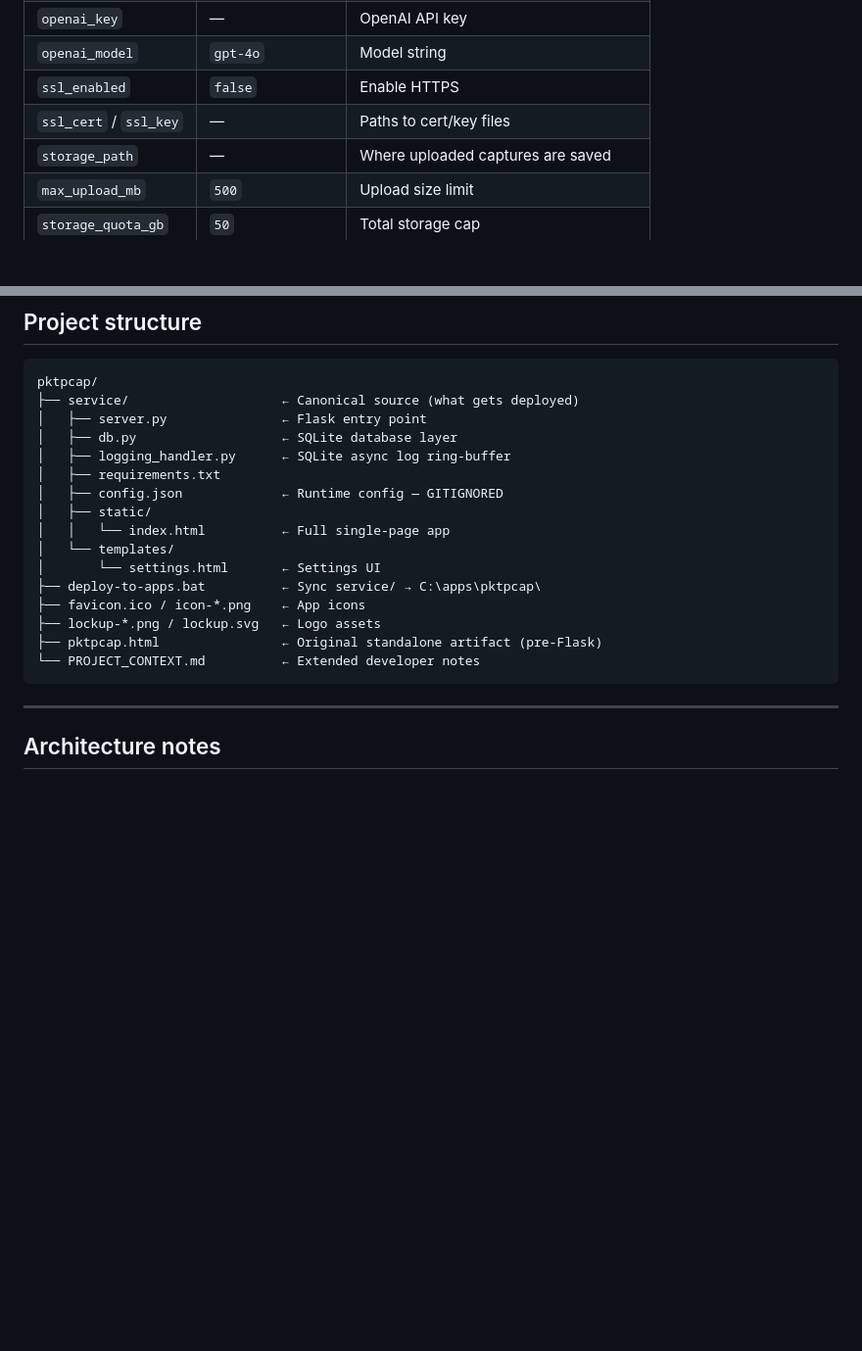
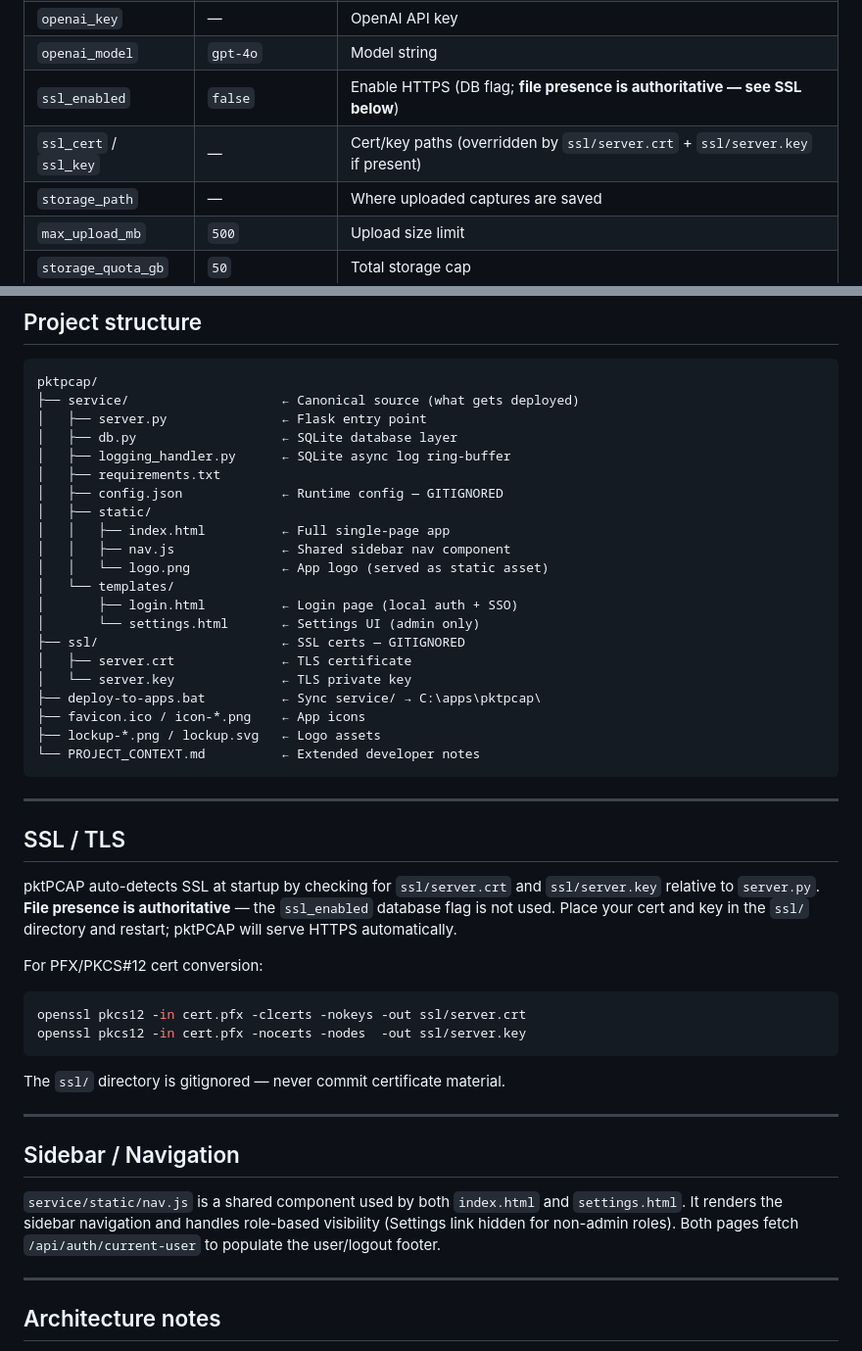
Before and after one commit to bsnwgit/pktpcap, a Markdown page: README.md, 2 parts joined by grey strips. Shown at 98% size. GitHub-like rendering; blank space fills up the shorter version.

Commit message:
docs: update README and PROJECT_CONTEXT — nav.js, SSL auto-detect, remove legacy files, fix git remote

````diff
--- a/README.md
+++ b/README.md
@@ -348,8 +348,8 @@ Settings managed via the UI (`/settings`):
 | `anthropic_model` | `claude-opus-4-8` | Model string |
 | `openai_key` | — | OpenAI API key |
 | `openai_model` | `gpt-4o` | Model string |
-| `ssl_enabled` | `false` | Enable HTTPS |
-| `ssl_cert` / `ssl_key` | — | Paths to cert/key files |
+| `ssl_enabled` | `false` | Enable HTTPS (DB flag; **file presence is authoritative — see SSL below**) |
+| `ssl_cert` / `ssl_key` | — | Cert/key paths (overridden by `ssl/server.crt` + `ssl/server.key` if present) |
 | `storage_path` | — | Where uploaded captures are saved |
 | `max_upload_mb` | `500` | Upload size limit |
 | `storage_quota_gb` | `50` | Total storage cap |
@@ -475,15 +475,40 @@ pktpcap/
 │   ├── requirements.txt
 │   ├── config.json             ← Runtime config — GITIGNORED
 │   ├── static/
-│   │   └── index.html          ← Full single-page app
+│   │   ├── index.html          ← Full single-page app
+│   │   ├── nav.js              ← Shared sidebar nav component
+│   │   └── logo.png            ← App logo (served as static asset)
 │   └── templates/
-│       └── settings.html       ← Settings UI
+│       ├── login.html          ← Login page (local auth + SSO)
+│       └── settings.html       ← Settings UI (admin only)
+├── ssl/                        ← SSL certs — GITIGNORED
+│   ├── server.crt              ← TLS certificate
+│   └── server.key              ← TLS private key
 ├── deploy-to-apps.bat          ← Sync service/ → C:\apps\pktpcap\
 ├── favicon.ico / icon-*.png    ← App icons
 ├── lockup-*.png / lockup.svg   ← Logo assets
-├── pktpcap.html                ← Original standalone artifact (pre-Flask)
 └── PROJECT_CONTEXT.md          ← Extended developer notes
 ```
+
+---
+
+## SSL / TLS
+
+pktPCAP auto-detects SSL at startup by checking for `ssl/server.crt` and `ssl/server.key` relative to `server.py`. **File presence is authoritative** — the `ssl_enabled` database flag is not used. Place your cert and key in the `ssl/` directory and restart; pktPCAP will serve HTTPS automatically.
+
+For PFX/PKCS#12 cert conversion:
+```bash
+openssl pkcs12 -in cert.pfx -clcerts -nokeys -out ssl/server.crt
+openssl pkcs12 -in cert.pfx -nocerts -nodes  -out ssl/server.key
+```
+
+The `ssl/` directory is gitignored — never commit certificate material.
+
+---
+
+## Sidebar / Navigation
+
+`service/static/nav.js` is a shared component used by both `index.html` and `settings.html`. It renders the sidebar navigation and handles role-based visibility (Settings link hidden for non-admin roles). Both pages fetch `/api/auth/current-user` to populate the user/logout footer.
 
 ---
 
````
Also changed, not shown: PROJECT_CONTEXT.md (+13 -10 lines).
